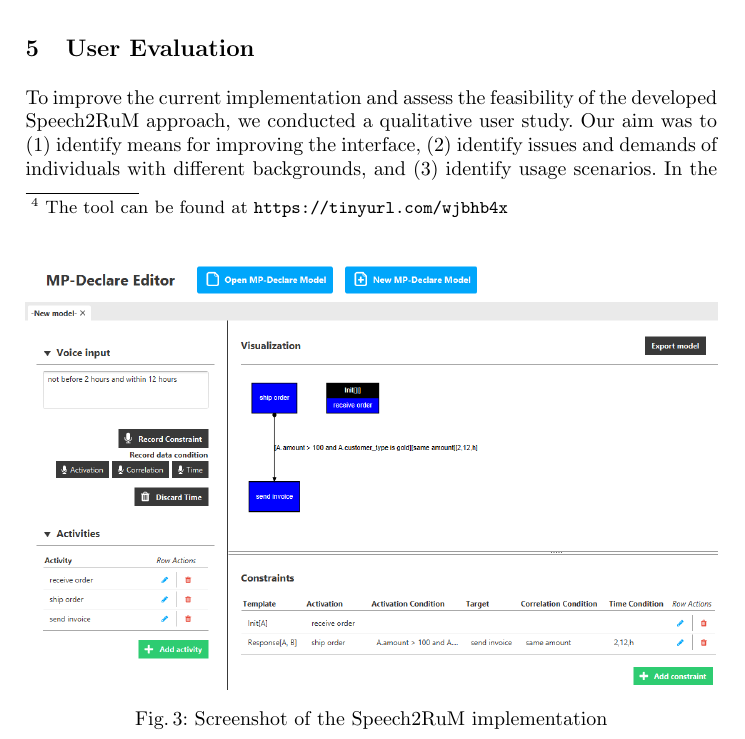
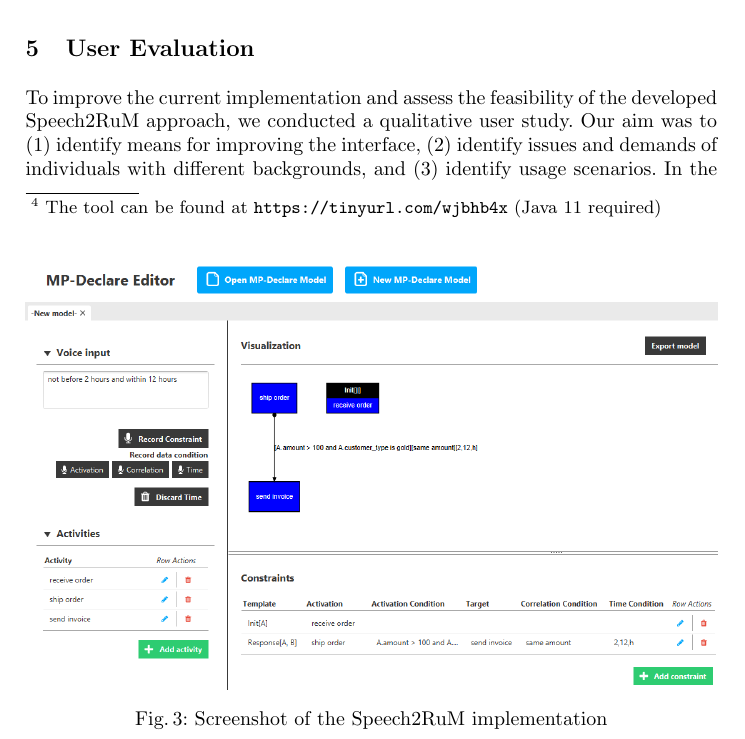
Before and after one commit to alexandernolte/BPM2020_SpeechToRuM, a LaTeX paper (main.tex, which reads sections/implementation.tex): part of page 10 of 16, cut so that both start at the same text. Compiled offline with pdfLaTeX.

Commit message:
Updates from Overleaf

```diff
--- a/sections/implementation.tex
+++ b/sections/implementation.tex
@@ -6,7 +6,7 @@
 
 \section{The Tool}
 \label{sec:implementation}
-We integrated the proposed Speech2RuM approach into RuM, a modeling and analysis toolkit for Rule Mining.\footnote{The tool can be found at \url{https://tinyurl.com/wjbhb4x}} In \figurename~\ref{fig:toolNew}, a screenshot of the latest version of the tool is shown. In the top-left area of the screen the recognized vocal input is shown. It is possible to record a constraint (control-flow perspective) as shown in \figurename~\ref{fig:controlflow} where an Init and a Response constraint are modeled. After having inserted a standard \Declare\ constraint, the user can record an activation, a correlation and a time condition as shown in \figurename~\ref{fig:toolNew} where an activation (\emph{amount} is greater than 100 and \emph{customer type} is \emph{gold}) and a correlation (activation and target share the same value for attribute \emph{amount}) condition have already been recorded and a time condition is extracted from the vocal input \textit{``not before 2 hours and within 12 hours''}. The constraints expressed with their graphical notation are shown in the top-right area of the screen, and modifiable lists of activities and constraints are shown in the bottom part of the screen.
+We integrated the proposed Speech2RuM approach into RuM, a modeling and analysis toolkit for Rule Mining.\footnote{The tool can be found at \url{https://tinyurl.com/wjbhb4x} (Java 11 required)} In \figurename~\ref{fig:toolNew}, a screenshot of the latest version of the tool is shown. In the top-left area of the screen the recognized vocal input is shown. It is possible to record a constraint (control-flow perspective) as shown in \figurename~\ref{fig:controlflow} where an Init and a Response constraint are modeled. After having inserted a standard \Declare\ constraint, the user can record an activation, a correlation and a time condition as shown in \figurename~\ref{fig:toolNew} where an activation (\emph{amount} is greater than 100 and \emph{customer type} is \emph{gold}) and a correlation (activation and target share the same value for attribute \emph{amount}) condition have already been recorded and a time condition is extracted from the vocal input \textit{``not before 2 hours and within 12 hours''}. The constraints expressed with their graphical notation are shown in the top-right area of the screen, and modifiable lists of activities and constraints are shown in the bottom part of the screen.
 
 
 
```
